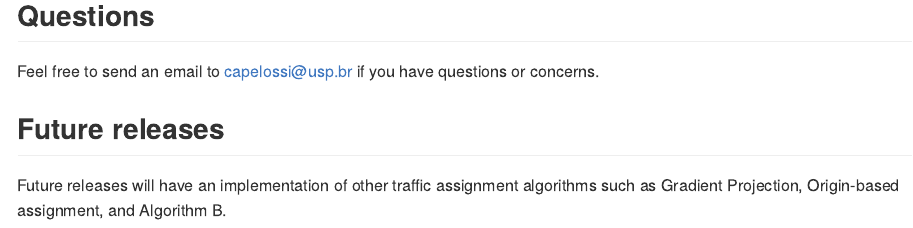
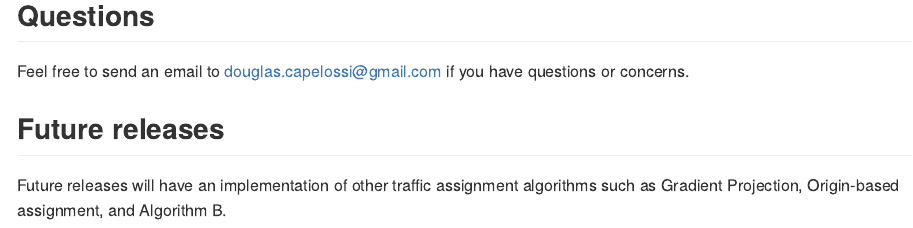
Before and after one commit to douglascm/trafficr, an R Markdown document (README.Rmd): the page in a window 1100 px wide, from 4010 px down. The pictures show the output file README.md that the author committed with the source, drawn offline in the style of GitHub; long lines of code are wrapped.

Commit message:
commit at 02-01-2020

````diff
--- a/README.Rmd
+++ b/README.Rmd
@@ -121,7 +121,7 @@ plot_flowmap(network,show_labels = T)
 ```
 
 ## Questions
-Feel free to send an email to [capelossi@usp.br](capelossi@usp.br) if you have questions or concerns.
+Feel free to send an email to [douglas.capelossi@gmail.com](douglas.capelossi@gmail.com) if you have questions or concerns.
 
 
 ## Future releases
````
Also changed, not shown: README.md, 1 other file.
